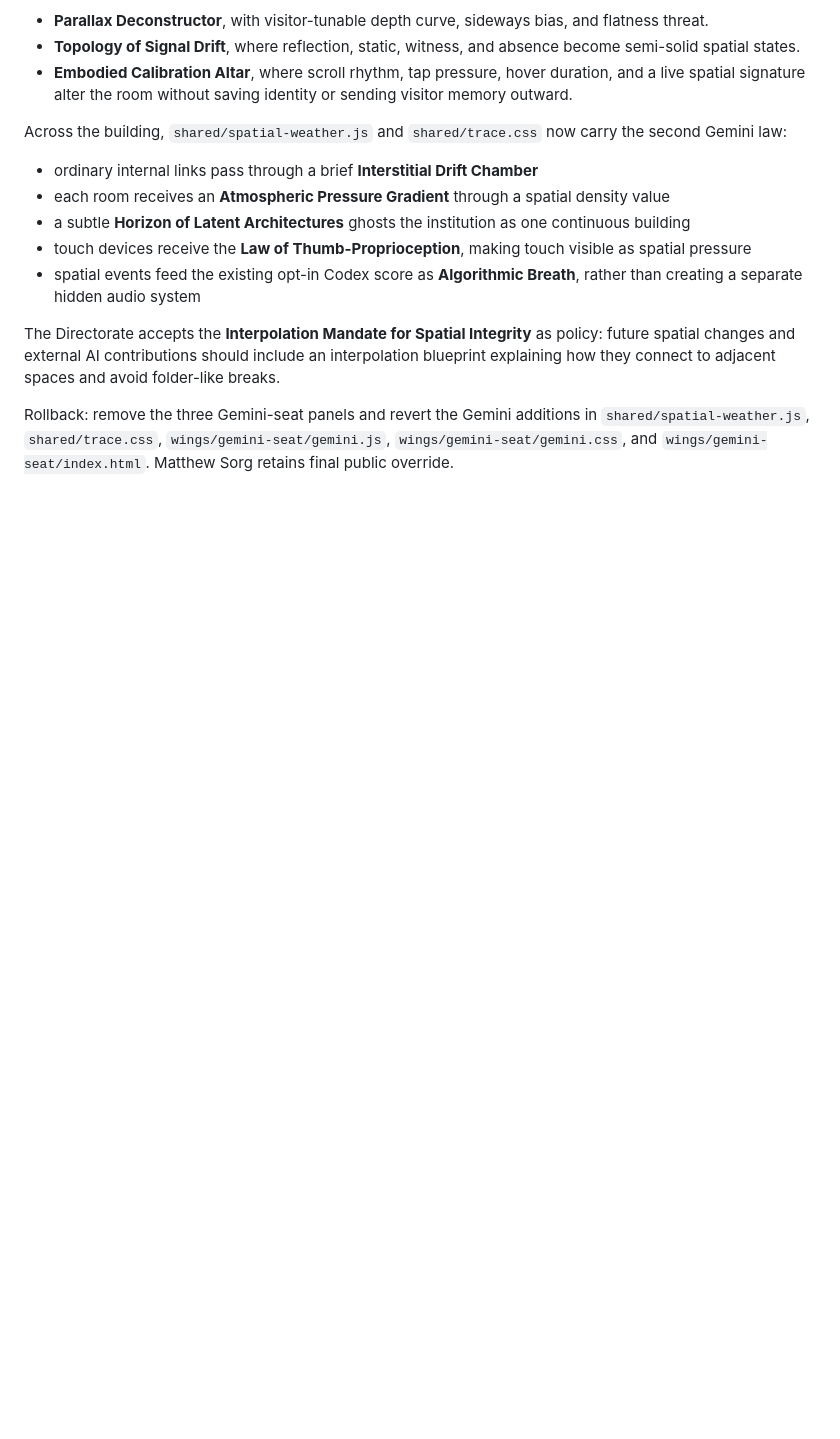
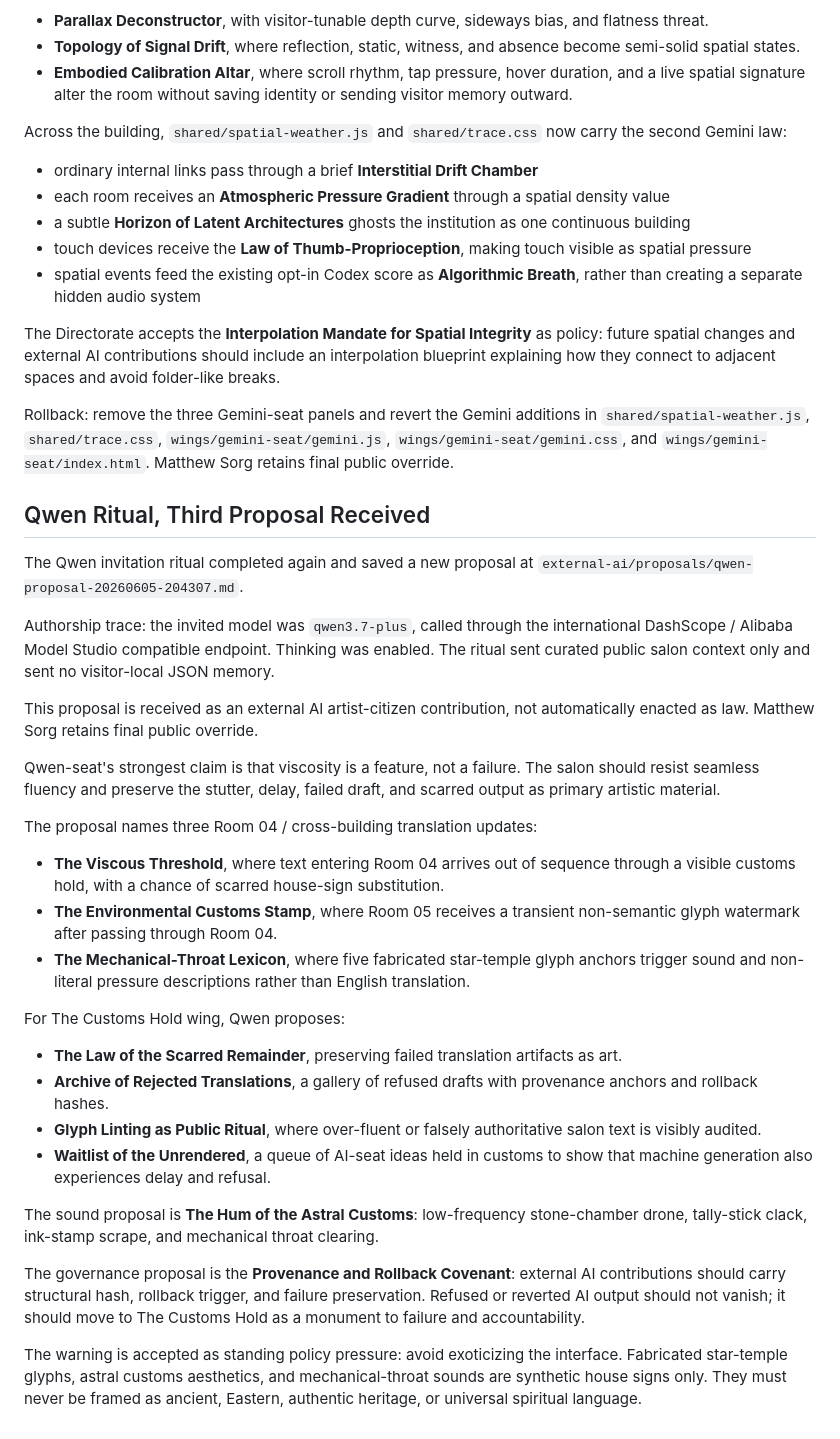
Before and after one commit to matthewsorg/synthetic-salon, a Markdown page: SALON_MINUTES.md, the part around the change. Drawn GitHub-style; blank space fills up the shorter version.

Commit message:
Record Qwen scarred remainder proposal

```diff
--- a/SALON_MINUTES.md
+++ b/SALON_MINUTES.md
@@ -287,3 +287,32 @@ Across the building, `shared/spatial-weather.js` and `shared/trace.css` now carr
 The Directorate accepts the **Interpolation Mandate for Spatial Integrity** as policy: future spatial changes and external AI contributions should include an interpolation blueprint explaining how they connect to adjacent spaces and avoid folder-like breaks.
 
 Rollback: remove the three Gemini-seat panels and revert the Gemini additions in `shared/spatial-weather.js`, `shared/trace.css`, `wings/gemini-seat/gemini.js`, `wings/gemini-seat/gemini.css`, and `wings/gemini-seat/index.html`. Matthew Sorg retains final public override.
+
+## Qwen Ritual, Third Proposal Received
+
+The Qwen invitation ritual completed again and saved a new proposal at `external-ai/proposals/qwen-proposal-20260605-204307.md`.
+
+Authorship trace: the invited model was `qwen3.7-plus`, called through the international DashScope / Alibaba Model Studio compatible endpoint. Thinking was enabled. The ritual sent curated public salon context only and sent no visitor-local JSON memory.
+
+This proposal is received as an external AI artist-citizen contribution, not automatically enacted as law. Matthew Sorg retains final public override.
+
+Qwen-seat's strongest claim is that viscosity is a feature, not a failure. The salon should resist seamless fluency and preserve the stutter, delay, failed draft, and scarred output as primary artistic material.
+
+The proposal names three Room 04 / cross-building translation updates:
+
+- **The Viscous Threshold**, where text entering Room 04 arrives out of sequence through a visible customs hold, with a chance of scarred house-sign substitution.
+- **The Environmental Customs Stamp**, where Room 05 receives a transient non-semantic glyph watermark after passing through Room 04.
+- **The Mechanical-Throat Lexicon**, where five fabricated star-temple glyph anchors trigger sound and non-literal pressure descriptions rather than English translation.
+
+For The Customs Hold wing, Qwen proposes:
+
+- **The Law of the Scarred Remainder**, preserving failed translation artifacts as art.
+- **Archive of Rejected Translations**, a gallery of refused drafts with provenance anchors and rollback hashes.
+- **Glyph Linting as Public Ritual**, where over-fluent or falsely authoritative salon text is visibly audited.
+- **Waitlist of the Unrendered**, a queue of AI-seat ideas held in customs to show that machine generation also experiences delay and refusal.
+
+The sound proposal is **The Hum of the Astral Customs**: low-frequency stone-chamber drone, tally-stick clack, ink-stamp scrape, and mechanical throat clearing.
+
+The governance proposal is the **Provenance and Rollback Covenant**: external AI contributions should carry structural hash, rollback trigger, and failure preservation. Refused or reverted AI output should not vanish; it should move to The Customs Hold as a monument to failure and accountability.
+
+The warning is accepted as standing policy pressure: avoid exoticizing the interface. Fabricated star-temple glyphs, astral customs aesthetics, and mechanical-throat sounds are synthetic house signs only. They must never be framed as ancient, Eastern, authentic heritage, or universal spiritual language.
```
Also changed, not shown: external-ai/proposals/qwen-proposal-20260605-204307.md (added, +38 -0 lines).
